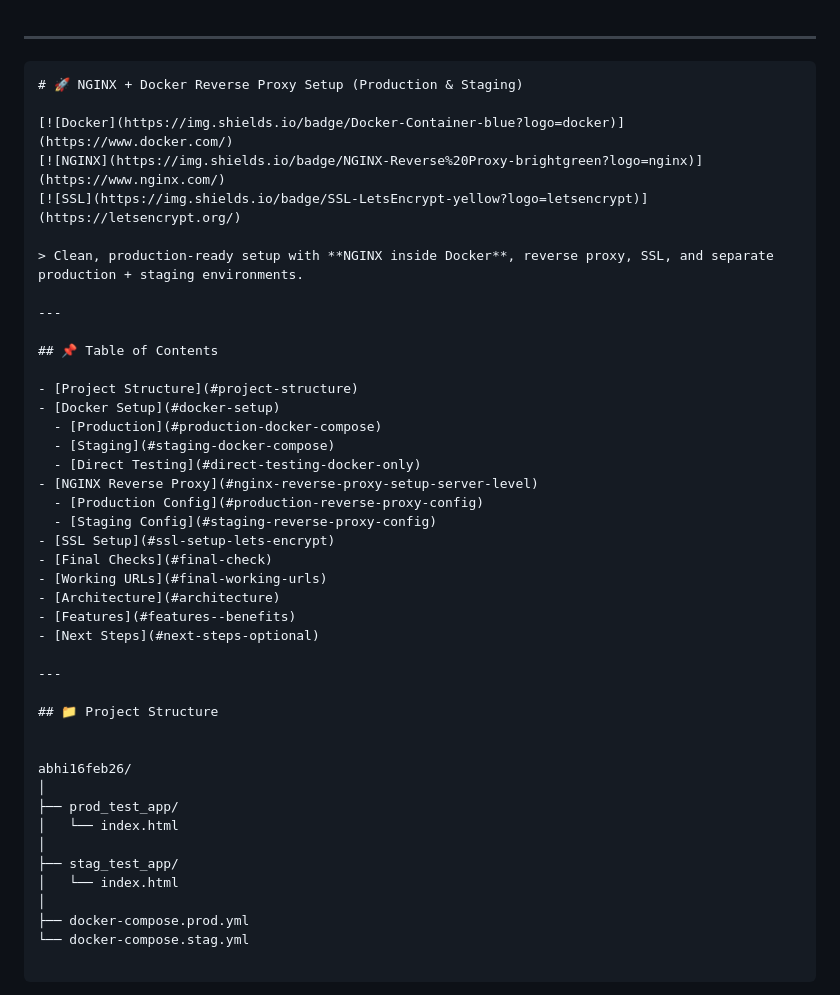
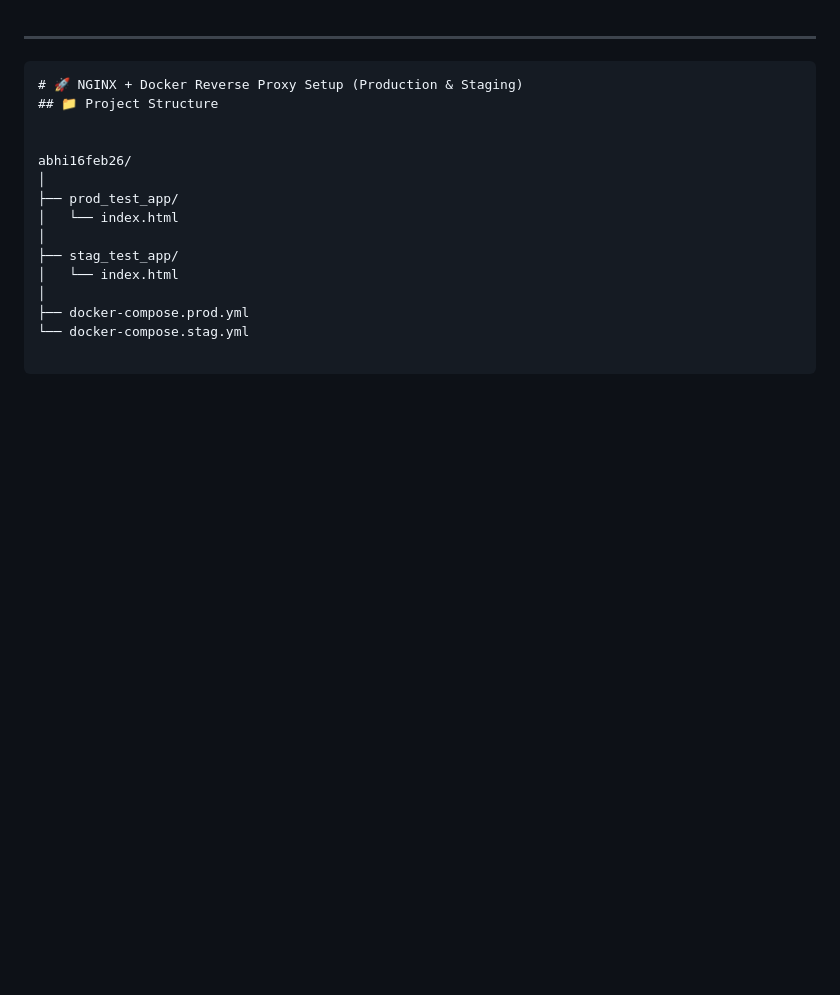
Before and after one commit to er84yaabhishek/nginx16feb26_prod_and_stag_environment, a Markdown page: README.md, the part around the change. GitHub-like rendering; blank space fills up the shorter version.

Commit message:
Clean up README by removing unnecessary sections
Removed sections related to badges, project overview, and table of contents.

````diff
--- a/README.md
+++ b/README.md
@@ -4,34 +4,6 @@
 
 ```markdown
 # 🚀 NGINX + Docker Reverse Proxy Setup (Production & Staging)
-
-[![Docker](https://img.shields.io/badge/Docker-Container-blue?logo=docker)](https://www.docker.com/)
-[![NGINX](https://img.shields.io/badge/NGINX-Reverse%20Proxy-brightgreen?logo=nginx)](https://www.nginx.com/)
-[![SSL](https://img.shields.io/badge/SSL-LetsEncrypt-yellow?logo=letsencrypt)](https://letsencrypt.org/)
-
-> Clean, production-ready setup with **NGINX inside Docker**, reverse proxy, SSL, and separate production + staging environments.
-
----
-
-## 📌 Table of Contents
-
-- [Project Structure](#project-structure)
-- [Docker Setup](#docker-setup)
-  - [Production](#production-docker-compose)
-  - [Staging](#staging-docker-compose)
-  - [Direct Testing](#direct-testing-docker-only)
-- [NGINX Reverse Proxy](#nginx-reverse-proxy-setup-server-level)
-  - [Production Config](#production-reverse-proxy-config)
-  - [Staging Config](#staging-reverse-proxy-config)
-- [SSL Setup](#ssl-setup-lets-encrypt)
-- [Final Checks](#final-check)
-- [Working URLs](#final-working-urls)
-- [Architecture](#architecture)
-- [Features](#features--benefits)
-- [Next Steps](#next-steps-optional)
-
----
-
 ## 📁 Project Structure
 
 
````
